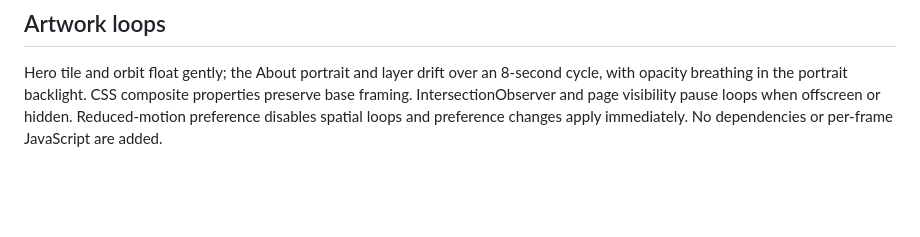
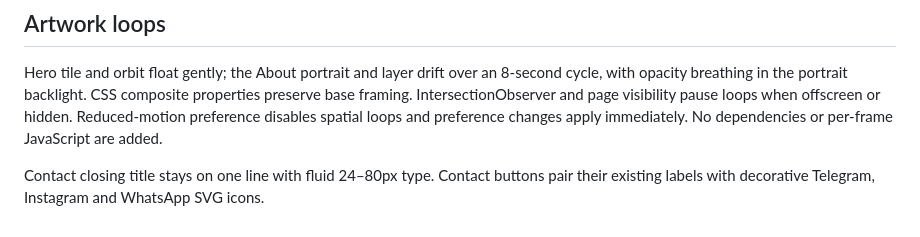
Before and after one commit to mostafaarekhi/mostafaarekhi.github.io, a Markdown page: DESIGN.md, the part around the change. Drawn GitHub-style; blank space fills up the shorter version.

Commit message:
Keep contact title on one line and add social destination icons

```diff
--- a/DESIGN.md
+++ b/DESIGN.md
@@ -129,3 +129,6 @@ Ae/Pr/Ps letter marks sit on tinted dark tiles. Services are separate 16px-radiu
 
 ## Artwork loops
 Hero tile and orbit float gently; the About portrait and layer drift over an 8-second cycle, with opacity breathing in the portrait backlight. CSS composite properties preserve base framing. IntersectionObserver and page visibility pause loops when offscreen or hidden. Reduced-motion preference disables spatial loops and preference changes apply immediately. No dependencies or per-frame JavaScript are added.
+
+
+Contact closing title stays on one line with fluid 24–80px type. Contact buttons pair their existing labels with decorative Telegram, Instagram and WhatsApp SVG icons.
```
